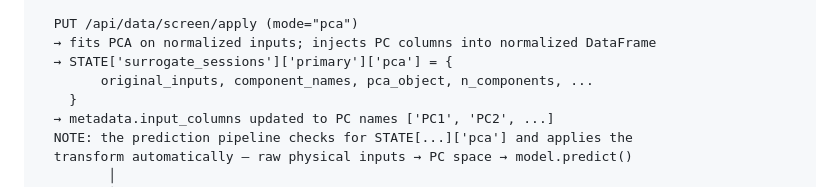
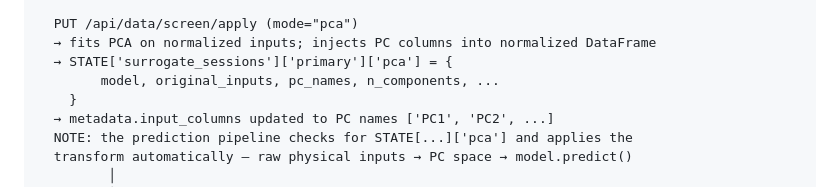
Before and after one commit to kalkisharma/surrogate-toolkit, a Markdown page: docs/CODEBASE_TOUR.md, the part around the change. Rendered like a GitHub page.

Commit message:
Fix stale PCA field names in CODEBASE_TOUR.md
component_names → pc_names, pca_object → model to match code and SCHEMA.md.

Co-Authored-By: Claude Sonnet 4.6 <noreply@anthropic.com>

```diff
--- a/docs/CODEBASE_TOUR.md
+++ b/docs/CODEBASE_TOUR.md
@@ -104,7 +104,7 @@ Read these first, in this order. Everything else makes sense after.
   PUT /api/data/screen/apply (mode="pca")
   → fits PCA on normalized inputs; injects PC columns into normalized DataFrame
   → STATE['surrogate_sessions']['primary']['pca'] = {
-        original_inputs, component_names, pca_object, n_components, ...
+        model, original_inputs, pc_names, n_components, ...
     }
   → metadata.input_columns updated to PC names ['PC1', 'PC2', ...]
   NOTE: the prediction pipeline checks for STATE[...]['pca'] and applies the
```
